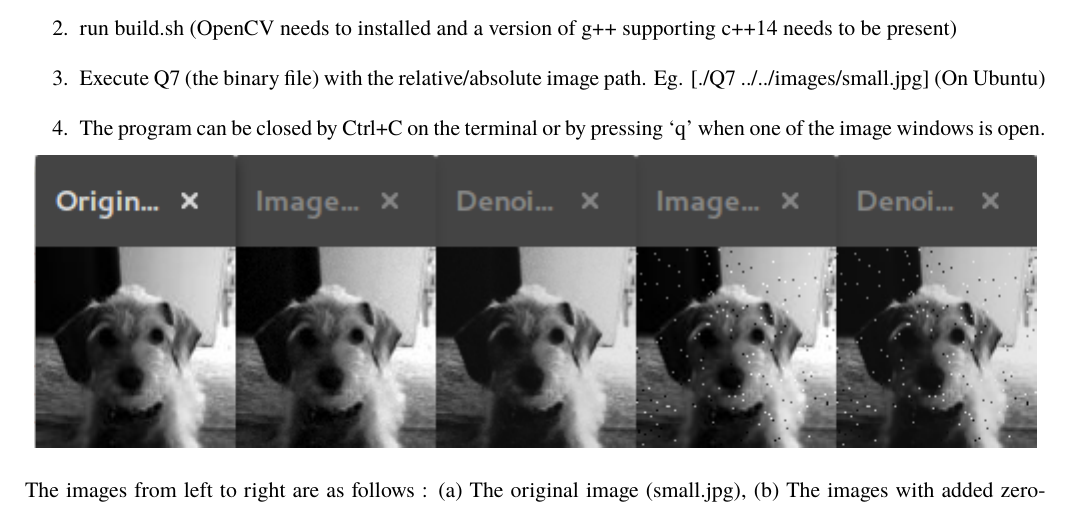
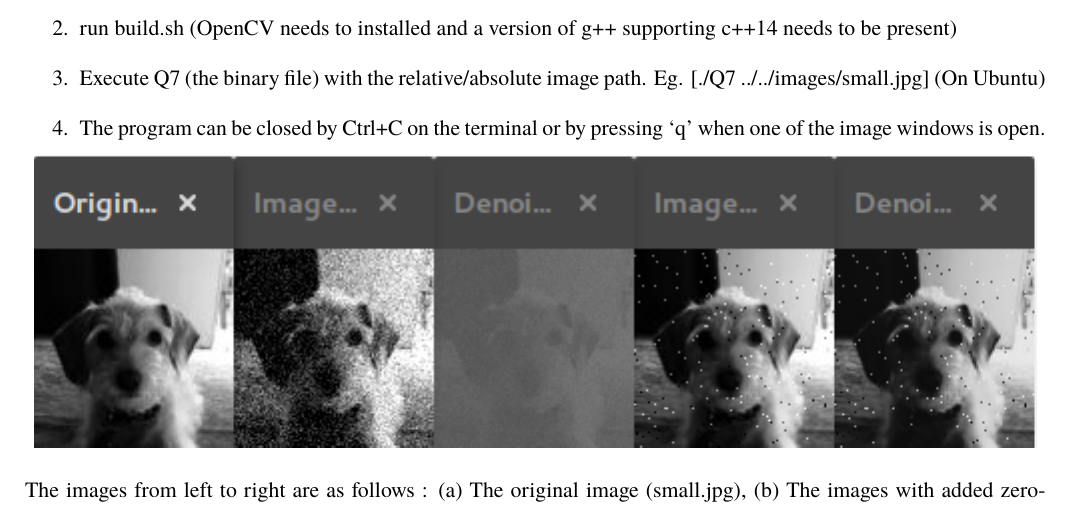
Before and after one commit to sat-p/EE604A-Assignment1, a LaTeX document (tex/ass.tex): part of page 12 of 12, cut so that both start at the same text. Compiled offline with pdfLaTeX.

Commit message:
Added image with noise variance of 0.01

```diff
--- a/tex/ass.tex
+++ b/tex/ass.tex
@@ -538,7 +538,7 @@ In order to build and run the code, the following steps need to be followed :
 \item The program can be closed by Ctrl+C on the terminal or by pressing `q' when one of the image windows is open.
 \end{enumerate}
 \begin{center}
-\includegraphics[scale=1.0]{../results/Q7_sigma01.png}
+\includegraphics[scale=1.0]{../results/Q7.png}
 \end{center}
 The images from left to right are as follows : (a) The original image (small.jpg), (b) The images with added zero-mean gaussian noise with $\sigma^2 = 0.01$, (c) The reconstucted image [b], (d) The image with impulse noise, (e) The reconstructed image [d]
 \end{document}
```
Also changed, not shown: results/Q7_sigma01.png (deleted), 4 other files.
